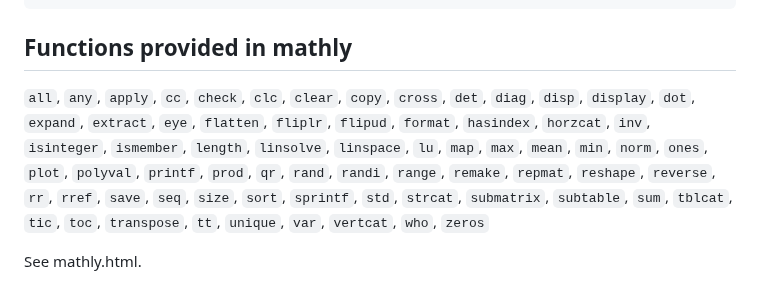
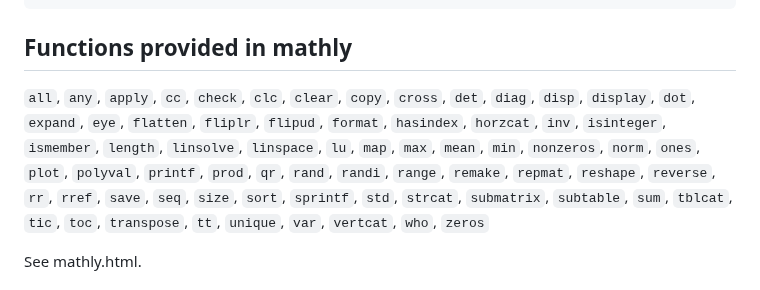
Before and after one commit to fdformula/MathlyLua, a Markdown page: README.md, the part around the change. Drawn GitHub-style.

```diff
--- a/README.md
+++ b/README.md
@@ -71,9 +71,9 @@ package.path = "./?.luac;;"
 
 ## Functions provided in mathly
 
-`all`, `any`, `apply`, `cc`, `check`, `clc`, `clear`, `copy`, `cross`, `det`, `diag`, `disp`, `display`, `dot`, `expand`, `extract`, `eye`,
+`all`, `any`, `apply`, `cc`, `check`, `clc`, `clear`, `copy`, `cross`, `det`, `diag`, `disp`, `display`, `dot`, `expand`, `eye`,
 `flatten`,  `fliplr`, `flipud`, `format`, `hasindex`,  `horzcat`, `inv`, `isinteger`, `ismember`, `length`, `linsolve`, `linspace`, `lu`,
-`map`, `max`, `mean`, `min`, `norm`, `ones`, `plot`, `polyval`, `printf`, `prod`, `qr`, `rand`, `randi`, `range`, `remake`, `repmat`,
+`map`, `max`, `mean`, `min`, `nonzeros`, `norm`, `ones`, `plot`, `polyval`, `printf`, `prod`, `qr`, `rand`, `randi`, `range`, `remake`, `repmat`,
 `reshape`, `reverse`, `rr`, `rref`, `save`, `seq`, `size`, `sort`, `sprintf`, `std`, `strcat`, `submatrix`, `subtable`, `sum`, `tblcat`,
 `tic`, `toc`, `transpose`, `tt`, `unique`, `var`, `vertcat`, `who`, `zeros`
 
```
